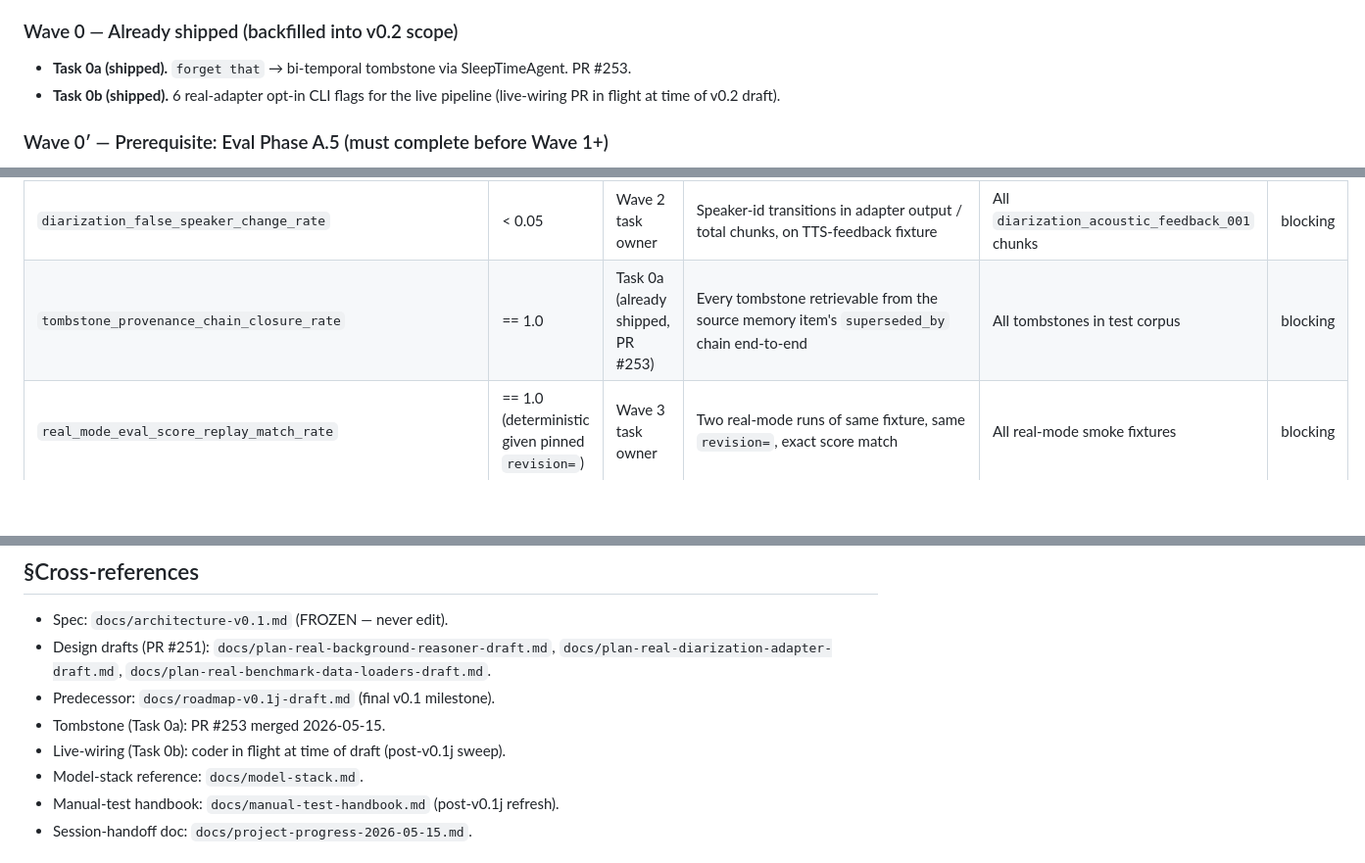
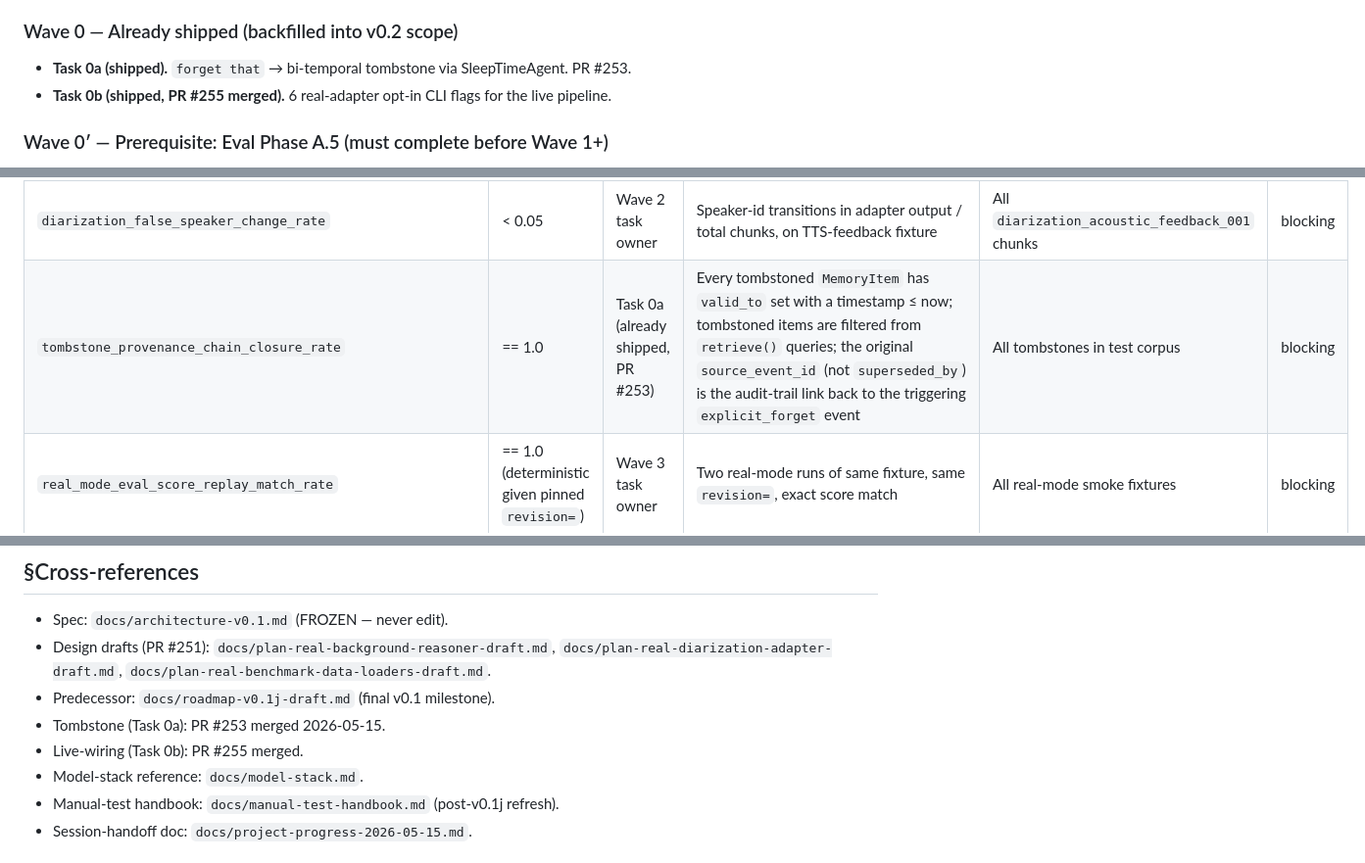
Before and after one commit to Eden-kk/companion-agent-harness, a Markdown page: docs/roadmap-v0.2-draft.md, 3 parts joined by grey strips. Shown at 98% size. Rendered like a GitHub page; blank space fills up the shorter version.

```diff
--- a/docs/roadmap-v0.2-draft.md
+++ b/docs/roadmap-v0.2-draft.md
@@ -82,7 +82,7 @@ v0.2 does NOT ship a production deployment posture (Docker, systemd, k8s, secret
 ### Wave 0 — Already shipped (backfilled into v0.2 scope)
 
 - **Task 0a (shipped).** `forget that` → bi-temporal tombstone via SleepTimeAgent. PR #253.
-- **Task 0b (shipped).** 6 real-adapter opt-in CLI flags for the live pipeline (live-wiring PR in flight at time of v0.2 draft).
+- **Task 0b (shipped, PR #255 merged).** 6 real-adapter opt-in CLI flags for the live pipeline.
 
 ### Wave 0′ — Prerequisite: Eval Phase A.5 (must complete before Wave 1+)
 
@@ -167,7 +167,7 @@ Carry forward all v0.1a–v0.1j gates verbatim. v0.2 adds:
 | `diarization_latency_ms_p95` | < 50ms | Wave 2 task owner | Per-chunk wall-clock measured at `DiarizationAdapter.process_chunk()` boundary | ≥ 1000 chunks (≥ 1 session) | blocking |
 | `diarization_speaker_continuity_addressing_accuracy` | > 0.85 (vs Phase C ground truth) | Wave 2 + Wave 4 owners | Per-utterance addressing decision vs `live_examiner_diarized_session_001` ground-truth labels | All Phase C fixture utterances | blocking |
 | `diarization_false_speaker_change_rate` | < 0.05 | Wave 2 task owner | Speaker-id transitions in adapter output / total chunks, on TTS-feedback fixture | All `diarization_acoustic_feedback_001` chunks | blocking |
-| `tombstone_provenance_chain_closure_rate` | == 1.0 | Task 0a (already shipped, PR #253) | Every tombstone retrievable from the source memory item's `superseded_by` chain end-to-end | All tombstones in test corpus | blocking |
+| `tombstone_provenance_chain_closure_rate` | == 1.0 | Task 0a (already shipped, PR #253) | Every tombstoned `MemoryItem` has `valid_to` set with a timestamp ≤ now; tombstoned items are filtered from `retrieve()` queries; the original `source_event_id` (not `superseded_by`) is the audit-trail link back to the triggering `explicit_forget` event | All tombstones in test corpus | blocking |
 | `real_mode_eval_score_replay_match_rate` | == 1.0 (deterministic given pinned `revision=`) | Wave 3 task owner | Two real-mode runs of same fixture, same `revision=`, exact score match | All real-mode smoke fixtures | blocking |
 
 **Harness-derived (production-quality):**
@@ -210,7 +210,7 @@ Carry forward all v0.1a–v0.1j gates verbatim. v0.2 adds:
 - Design drafts (PR #251): `docs/plan-real-background-reasoner-draft.md`, `docs/plan-real-diarization-adapter-draft.md`, `docs/plan-real-benchmark-data-loaders-draft.md`.
 - Predecessor: `docs/roadmap-v0.1j-draft.md` (final v0.1 milestone).
 - Tombstone (Task 0a): PR #253 merged 2026-05-15.
-- Live-wiring (Task 0b): coder in flight at time of draft (post-v0.1j sweep).
+- Live-wiring (Task 0b): PR #255 merged.
 - Model-stack reference: `docs/model-stack.md`.
 - Manual-test handbook: `docs/manual-test-handbook.md` (post-v0.1j refresh).
 - Session-handoff doc: `docs/project-progress-2026-05-15.md`.
```
Also changed, not shown: other parts of docs/roadmap-v0.2-draft.md (+3 -3 lines).
